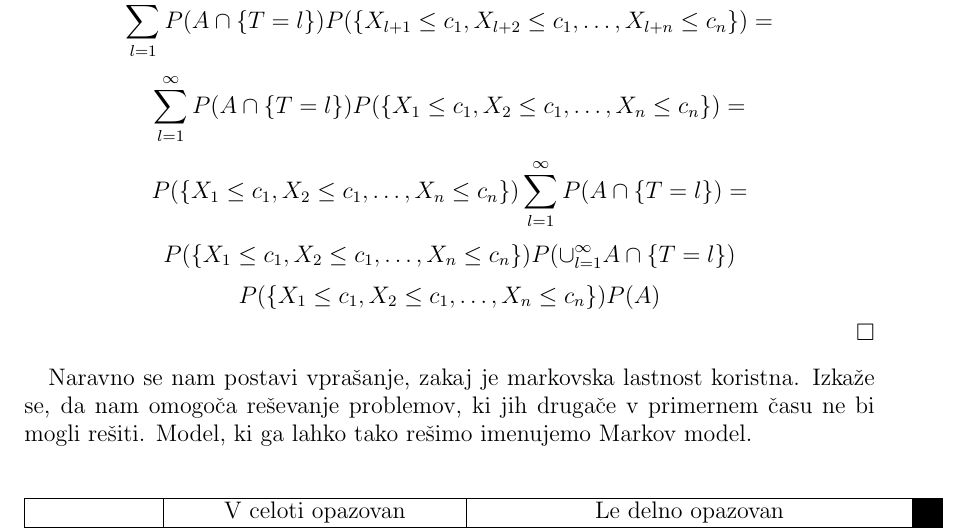
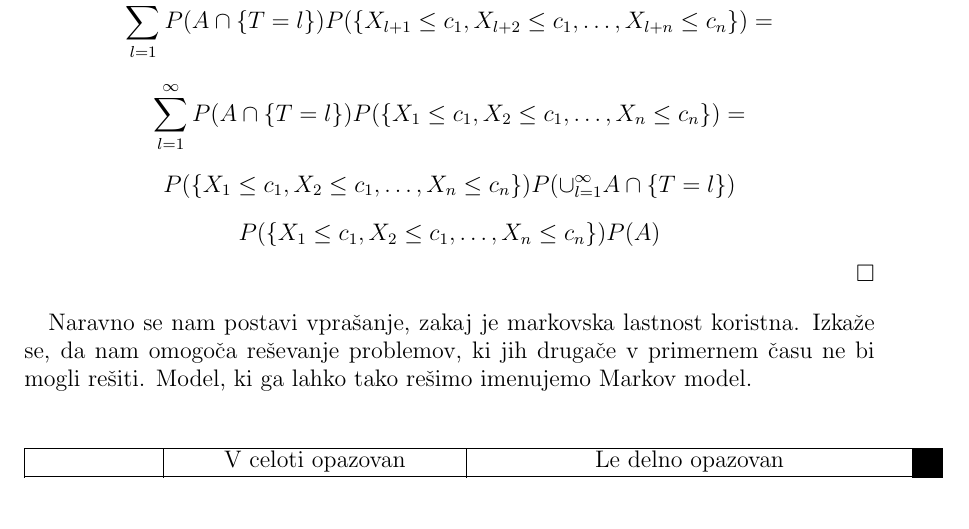
Before and after one commit to mpracek/Diploma, a LaTeX paper (dipl-sem-martin-pracek.tex): part of page 6 of 16, cut so that both start at the same text. Compiled offline with pdfLaTeX; the source files are stored in an older character set and shown here as Unicode; a LaTeX package or settings file that is missing is left out.

Commit message:
txs auto checkin

```diff
--- a/dipl-sem-martin-pracek.tex
+++ b/dipl-sem-martin-pracek.tex
@@ -145,7 +145,7 @@ $$\sum_{l=1}^{\infty}P(A \cap \{T=l\} \cap \{X_{T+1}\leq c_1,X_{T+2}\leq c_1,\ld
 $$\sum_{l=1}^{\infty}P(A \cap \{T=l\} \cap \{X_{l+1}\leq c_1,X_{l+2}\leq c_1,\ldots,X_{l+n}\leq c_n\})=$$
 $$\sum_{l=1}^{\infty}P(A \cap \{T=l\}) P(\{X_{l+1}\leq c_1,X_{l+2}\leq c_1,\ldots,X_{l+n}\leq c_n\})=$$
 $$\sum_{l=1}^{\infty}P(A \cap \{T=l\}) P(\{X_{1}\leq c_1,X_{2}\leq c_1,\ldots,X_{n}\leq c_n\})=$$
-$$P(\{X_{1}\leq c_1,X_{2}\leq c_1,\ldots,X_{n}\leq c_n\})\sum_{l=1}^{\infty}P(A \cap \{T=l\}) =$$
+%$$P(\{X_{1}\leq c_1,X_{2}\leq c_1,\ldots,X_{n}\leq c_n\})\sum_{l=1}^{\infty}P(A \cap \{T=l\}) =$$
 $$P(\{X_{1}\leq c_1,X_{2}\leq c_1,\ldots,X_{n}\leq c_n\})P(\cup_{l=1}^\infty A \cap \{T=l\})$$
 $$P(\{X_{1}\leq c_1,X_{2}\leq c_1,\ldots,X_{n}\leq c_n\})P(A)$$
 \end{proof}
```
